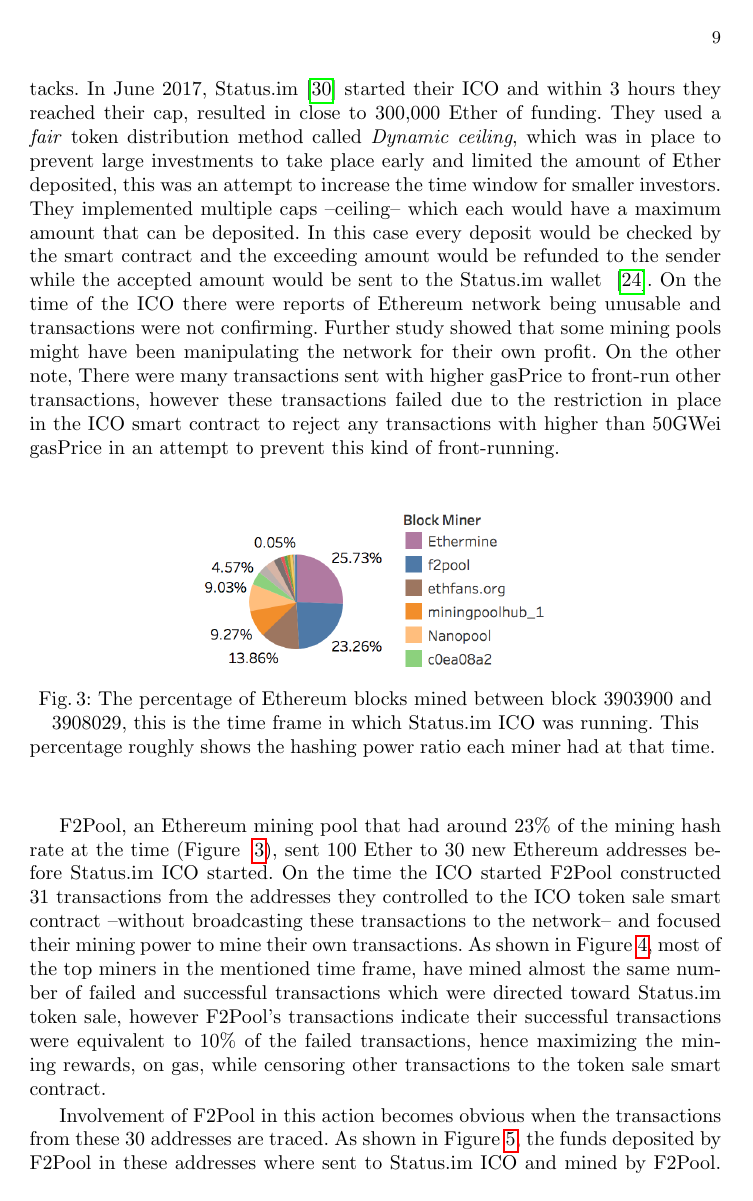
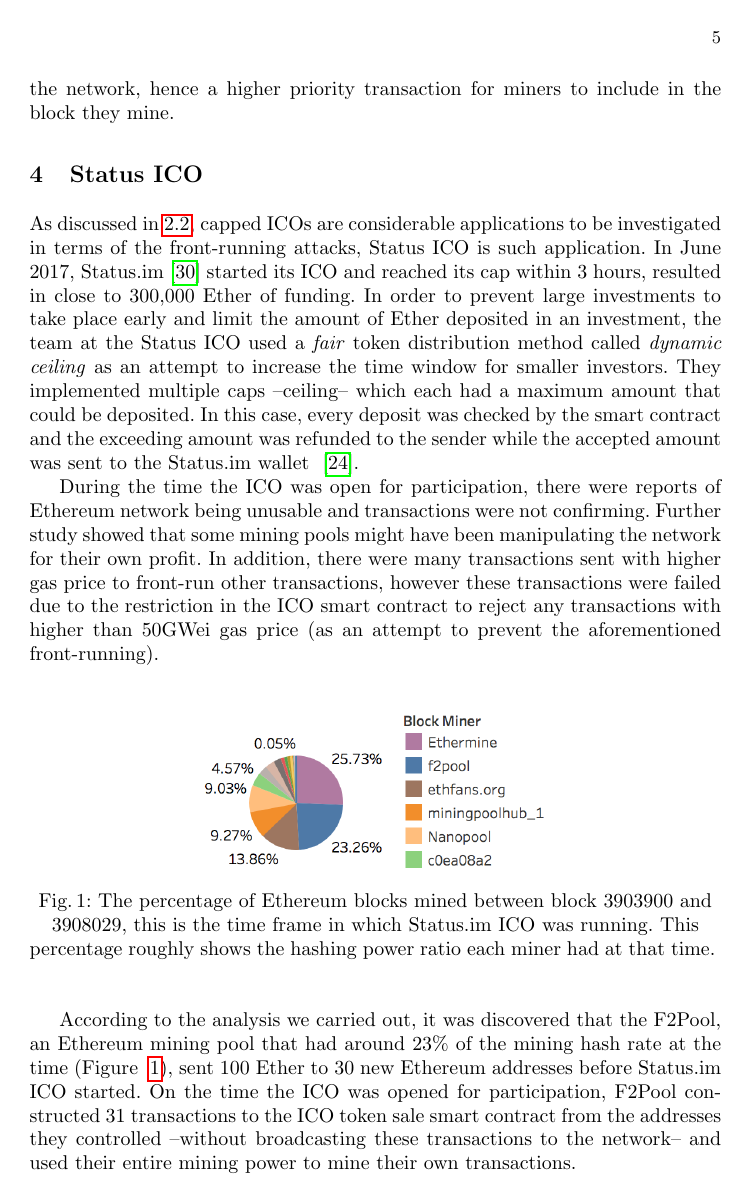
Before and after one commit to MadibaGroup/2018-Dolunay, a LaTeX paper (frontrunning/Latex/main.tex, which reads frontrunning/Latex/sections/paper.tex): page 9 of 18 before the commit and page 5 of 18 after it. Compiled offline with pdfLaTeX.

Commit message:
[frontrunning] Revised the Status ICO

```diff
--- a/frontrunning/Latex/sections/paper.tex
+++ b/frontrunning/Latex/sections/paper.tex
@@ -96 +95,14 @@
 
+\section{Status ICO}
+As discussed in~\ref{sec:Front Running on the Blockchains}, capped ICOs are considerable applications to be investigated in terms of the front-running attacks, Status ICO is such application. In June 2017, Status.im~\cite{statuswhitepaper} started its ICO and reached its cap within 3 hours, resulted in close to 300,000 Ether of funding. In order to prevent large investments to take place early and limit the amount of Ether deposited in an investment, the team at the Status ICO used a \textit{fair} token distribution method called \textit{dynamic ceiling} as an attempt to increase the time window for smaller investors. They implemented multiple caps --ceiling-- which each had a maximum amount that could be deposited. In this case, every deposit was checked by the smart contract and the exceeding amount was refunded to the sender while the accepted amount was sent to the Status.im wallet ~\cite{statusicoanalysis}.
+
+During the time the ICO was open for participation, there were reports of Ethereum network being unusable and transactions were not confirming. Further study showed that some mining pools might have been manipulating the network for their own profit. In addition, there were many transactions sent with higher gas price to front-run other transactions, however these transactions were failed due to the restriction in the ICO smart contract to reject any transactions with higher than 50GWei gas price (as an attempt to prevent the aforementioned front-running).
+
+
+\begin{figure}[h]
+\centering
+\includegraphics[width=0.5\linewidth]{figures/Mining_pool_ratio.png}
+\caption{The percentage of Ethereum blocks mined between block 3903900 and 3908029, this is the time frame in which Status.im ICO was running. This percentage roughly shows the hashing power ratio each miner had at that time. \label{fig:mining_pool_ratio}} % IS THIS STATEMENT CORRECT?
+\end{figure}
+
+According to the analysis we carried out, it was discovered that the F2Pool, an Ethereum mining pool that had around 23\% of the mining hash rate at the time (Figure ~\ref{fig:mining_pool_ratio}), sent 100 Ether to 30 new Ethereum addresses before Status.im ICO started. On the time the ICO was opened for participation, F2Pool constructed 31 transactions to the ICO token sale smart contract from the addresses they controlled --without broadcasting these transactions to the network-- and used their entire mining power to mine their own transactions.
@@ -146,16 +188,4 @@
 % maybe inlcude 0xbitcoin ERC721 mineable tokens front-running!
 % mint: https://etherscan.io/tx/0x9883bc3ad018fd2b649982f88fbad7dc5abcb8f11c4f1d87ef814ba30c2b3428
 
-\subsection{Status ICO} \hfill\\
-\noindent As discussed in ~\ref{sec:Front Running on the Blockchains}, capped ICOs are a good application for front-running attacks.  In June 2017, Status.im~\cite{statuswhitepaper} started their ICO and within 3 hours they reached their cap, resulted in close to 300,000 Ether of funding. They used a \textit{fair} token distribution method called \textit{Dynamic ceiling}, which was in place to prevent large investments to take place early and limited the amount of Ether deposited, this was an attempt to increase the time window for smaller investors. They implemented multiple caps --ceiling-- which each would have a maximum amount that can be deposited. In this case every deposit would be checked by the smart contract and the exceeding amount would be refunded to the sender while the accepted amount would be sent to the Status.im wallet ~\cite{statusicoanalysis}.
-On the time of the ICO there were reports of Ethereum network being unusable and transactions were not confirming. Further study showed that some mining pools might have been manipulating the network for their own profit. On the other note, There were many transactions sent with higher gasPrice to front-run other transactions, however these transactions failed due to the restriction in place in the ICO smart contract to reject any transactions with higher than 50GWei gasPrice in an attempt to prevent this kind of front-running.
 
-
-\begin{figure}[h]
-\centering
-\includegraphics[width=0.5\linewidth]{figures/Mining_pool_ratio.png}
-\caption{The percentage of Ethereum blocks mined between block 3903900 and 3908029, this is the time frame in which Status.im ICO was running. This percentage roughly shows the hashing power ratio each miner had at that time. \label{fig:mining_pool_ratio}} % IS THIS STATEMENT CORRECT?
-\end{figure}
-
-F2Pool, an Ethereum mining pool that had around 23\% of the mining hash rate at the time (Figure ~\ref{fig:mining_pool_ratio}), sent 100 Ether to 30 new Ethereum addresses before Status.im ICO started. On the time the ICO started F2Pool constructed 31 transactions from the addresses they controlled to the ICO token sale smart contract --without broadcasting these transactions to the network-- and focused their mining power to mine their own transactions.
-As shown in Figure~\ref{fig:Transactions_miners_while_status_ico_cut}, most of the top miners in the mentioned time frame, have mined almost the same number of failed and successful transactions which were directed toward Status.im token sale, however F2Pool's transactions indicate their successful transactions were equivalent to 10\% of the failed transactions, hence maximizing the mining rewards, on gas, while censoring other transactions to the token sale smart contract.
@@ -169,9 +191,0 @@
-\end{figure}
-
-%TODO: make pie charts for each mining pool, all non-status-ico transactions vs success-ico-transactions vs failed-ico=transactions
-
-%TODO: describe failed/ successful transactions, what they mean!
-
-
-
-Involvement of F2Pool in this action becomes obvious when the transactions from these 30 addresses are traced. As shown in Figure~\ref{fig:f2poolfront-run}, the funds deposited by F2Pool in these addresses where sent to Status.im ICO and mined by F2Pool. Once the dynamic ceiling algorithm refunded a portion of the sent funds back to these addresses, these funds were again sent back to F2Pool main address.
```
Also changed, not shown: frontrunning/Latex/sections/paper.tex (59 more changed lines).
